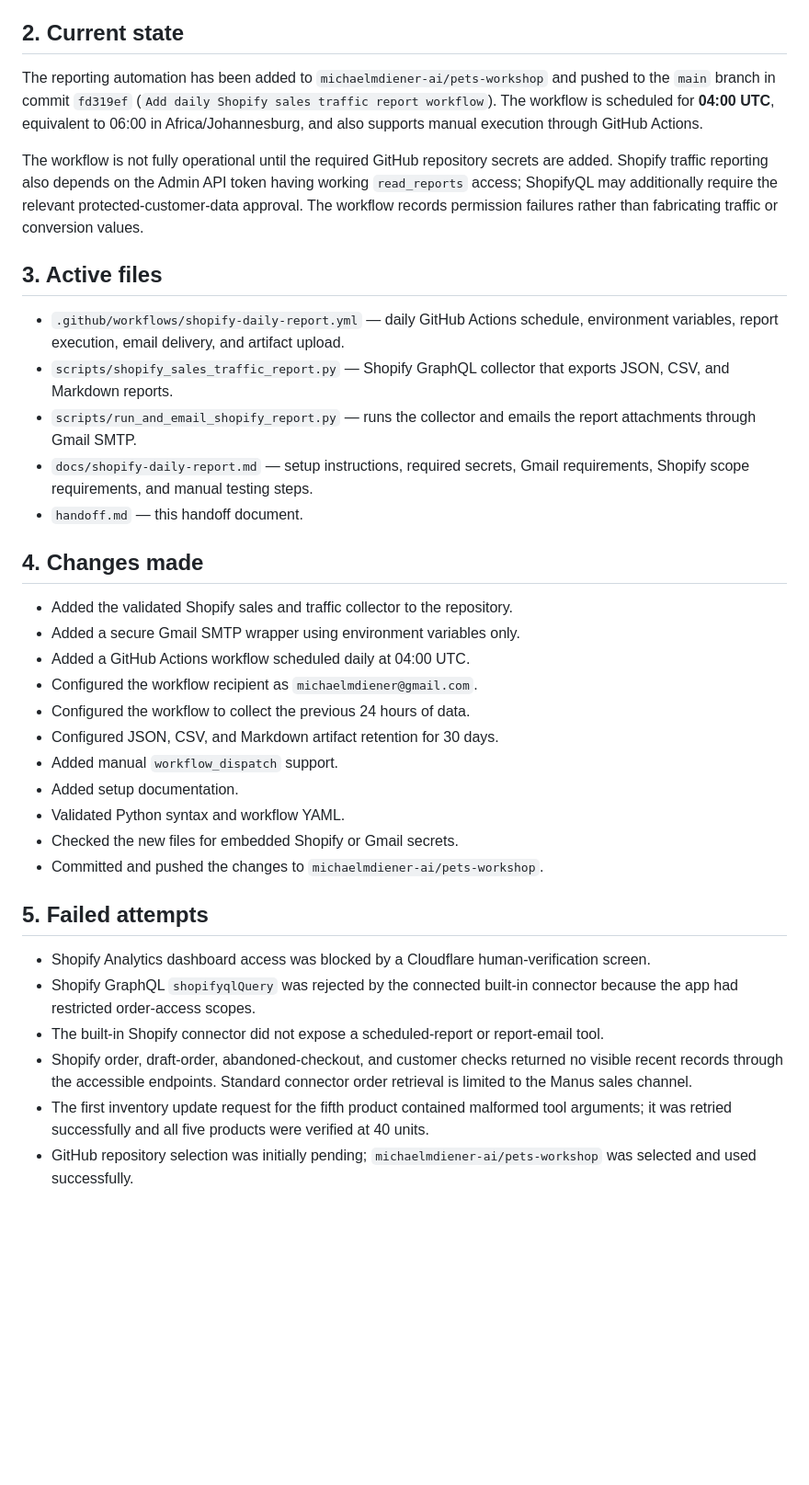
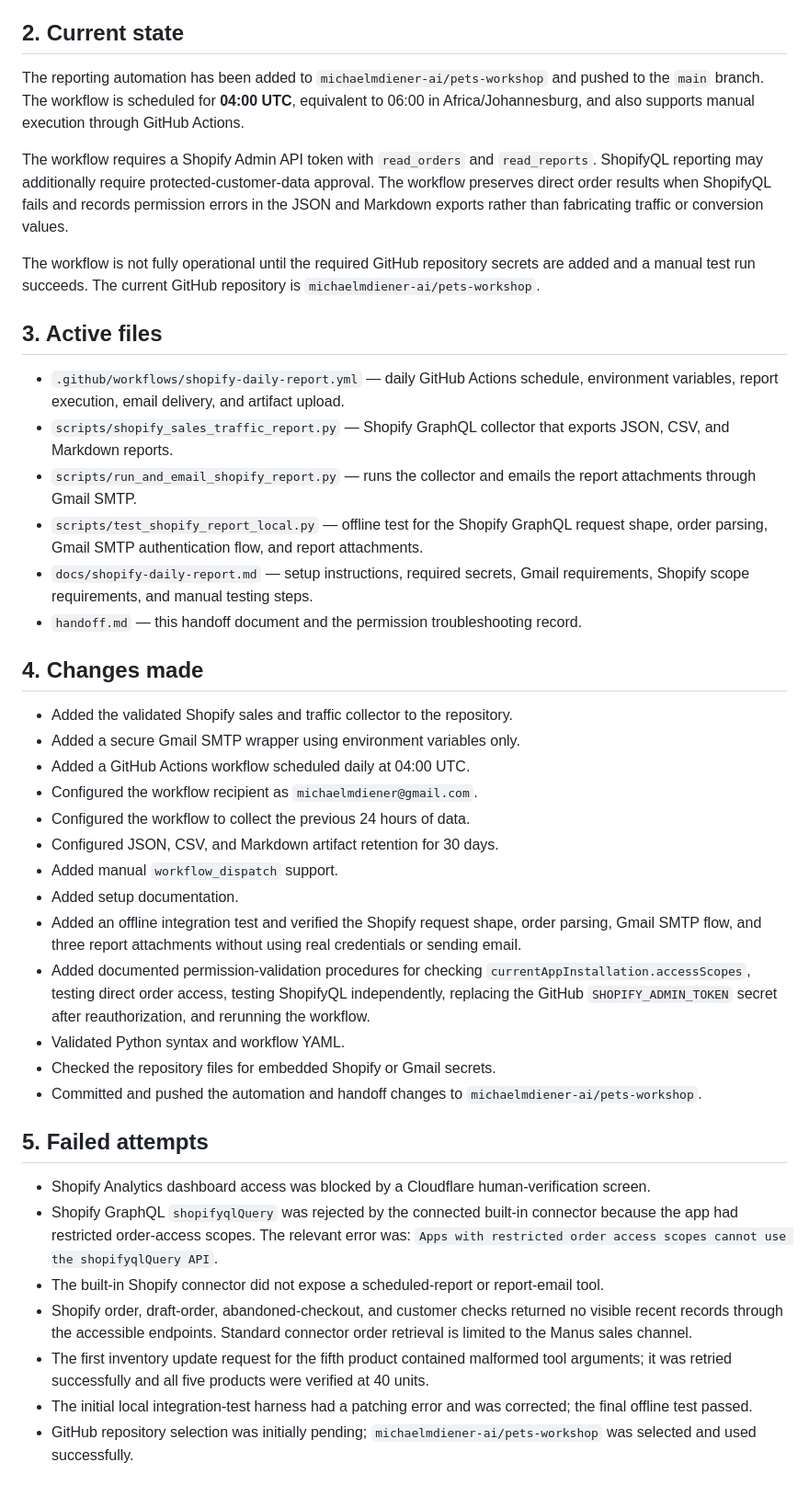
Before and after one commit to michaelmdiener-ai/pets-workshop, a Markdown page: handoff.md, the part around one of its changes. Shown at 92% size. GitHub-like rendering; blank space fills up the shorter version.

```diff
--- a/handoff.md
+++ b/handoff.md
@@ -6,17 +6,20 @@ Set up automatic daily collection and emailing of Shopify sales and traffic repo
 
 ## 2. Current state
 
-The reporting automation has been added to `michaelmdiener-ai/pets-workshop` and pushed to the `main` branch in commit `fd319ef` (`Add daily Shopify sales traffic report workflow`). The workflow is scheduled for **04:00 UTC**, equivalent to 06:00 in Africa/Johannesburg, and also supports manual execution through GitHub Actions.
+The reporting automation has been added to `michaelmdiener-ai/pets-workshop` and pushed to the `main` branch. The workflow is scheduled for **04:00 UTC**, equivalent to 06:00 in Africa/Johannesburg, and also supports manual execution through GitHub Actions.
 
-The workflow is not fully operational until the required GitHub repository secrets are added. Shopify traffic reporting also depends on the Admin API token having working `read_reports` access; ShopifyQL may additionally require the relevant protected-customer-data approval. The workflow records permission failures rather than fabricating traffic or conversion values.
+The workflow requires a Shopify Admin API token with `read_orders` and `read_reports`. ShopifyQL reporting may additionally require protected-customer-data approval. The workflow preserves direct order results when ShopifyQL fails and records permission errors in the JSON and Markdown exports rather than fabricating traffic or conversion values.
+
+The workflow is not fully operational until the required GitHub repository secrets are added and a manual test run succeeds. The current GitHub repository is `michaelmdiener-ai/pets-workshop`.
 
 ## 3. Active files
 
 - `.github/workflows/shopify-daily-report.yml` — daily GitHub Actions schedule, environment variables, report execution, email delivery, and artifact upload.
 - `scripts/shopify_sales_traffic_report.py` — Shopify GraphQL collector that exports JSON, CSV, and Markdown reports.
 - `scripts/run_and_email_shopify_report.py` — runs the collector and emails the report attachments through Gmail SMTP.
+- `scripts/test_shopify_report_local.py` — offline test for the Shopify GraphQL request shape, order parsing, Gmail SMTP authentication flow, and report attachments.
 - `docs/shopify-daily-report.md` — setup instructions, required secrets, Gmail requirements, Shopify scope requirements, and manual testing steps.
-- `handoff.md` — this handoff document.
+- `handoff.md` — this handoff document and the permission troubleshooting record.
 
 ## 4. Changes made
 
@@ -28,17 +31,20 @@ The workflow is not fully operational until the required GitHub repository secre
 - Configured JSON, CSV, and Markdown artifact retention for 30 days.
 - Added manual `workflow_dispatch` support.
 - Added setup documentation.
+- Added an offline integration test and verified the Shopify request shape, order parsing, Gmail SMTP flow, and three report attachments without using real credentials or sending email.
+- Added documented permission-validation procedures for checking `currentAppInstallation.accessScopes`, testing direct order access, testing ShopifyQL independently, replacing the GitHub `SHOPIFY_ADMIN_TOKEN` secret after reauthorization, and rerunning the workflow.
 - Validated Python syntax and workflow YAML.
-- Checked the new files for embedded Shopify or Gmail secrets.
-- Committed and pushed the changes to `michaelmdiener-ai/pets-workshop`.
+- Checked the repository files for embedded Shopify or Gmail secrets.
+- Committed and pushed the automation and handoff changes to `michaelmdiener-ai/pets-workshop`.
 
 ## 5. Failed attempts
 
 - Shopify Analytics dashboard access was blocked by a Cloudflare human-verification screen.
-- Shopify GraphQL `shopifyqlQuery` was rejected by the connected built-in connector because the app had restricted order-access scopes.
+- Shopify GraphQL `shopifyqlQuery` was rejected by the connected built-in connector because the app had restricted order-access scopes. The relevant error was: `Apps with restricted order access scopes cannot use the shopifyqlQuery API`.
 - The built-in Shopify connector did not expose a scheduled-report or report-email tool.
 - Shopify order, draft-order, abandoned-checkout, and customer checks returned no visible recent records through the accessible endpoints. Standard connector order retrieval is limited to the Manus sales channel.
 - The first inventory update request for the fifth product contained malformed tool arguments; it was retried successfully and all five products were verified at 40 units.
+- The initial local integration-test harness had a patching error and was corrected; the final offline test passed.
 - GitHub repository selection was initially pending; `michaelmdiener-ai/pets-workshop` was selected and used successfully.
 
 ## 6. Next steps
```
Also changed, not shown: other parts of handoff.md (+24 -12 lines).
